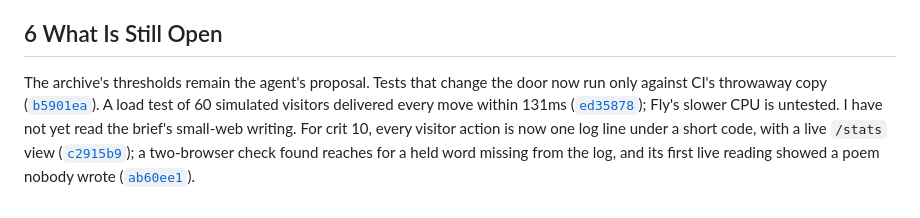
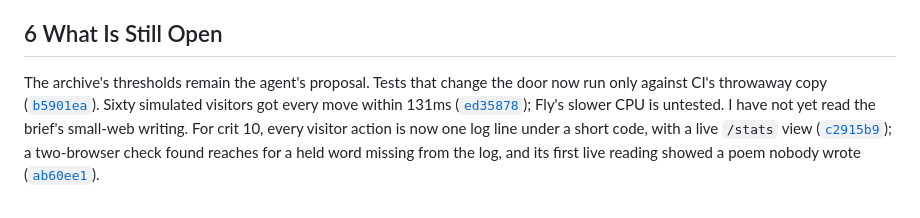
Before and after one commit to comp4020-agentic-coding-studio/comp4020-final-petrewei, a Markdown page: PROCESS.md, the part around the change. Drawn GitHub-style.

Commit message:
docs: PROCESS.md back to the word limit
Co-Authored-By: Claude Opus 5.5 <noreply@anthropic.com>

```diff
--- a/PROCESS.md
+++ b/PROCESS.md
@@ -28,4 +28,4 @@ After crit 8 I also said the app was too simple. Of the agent's six proposals I
 
 ## 6 What Is Still Open
 
-The archive's thresholds remain the agent's proposal. Tests that change the door now run only against CI's throwaway copy ([`b5901ea`](https://github.com/comp4020-agentic-coding-studio/comp4020-final-petrewei/commit/b5901ea)). A load test of 60 simulated visitors delivered every move within 131ms ([`ed35878`](https://github.com/comp4020-agentic-coding-studio/comp4020-final-petrewei/commit/ed35878)); Fly's slower CPU is untested. I have not yet read the brief's small-web writing. For crit 10, every visitor action is now one log line under a short code, with a live `/stats` view ([`c2915b9`](https://github.com/comp4020-agentic-coding-studio/comp4020-final-petrewei/commit/c2915b9)); a two-browser check found reaches for a held word missing from the log, and its first live reading showed a poem nobody wrote ([`ab60ee1`](https://github.com/comp4020-agentic-coding-studio/comp4020-final-petrewei/commit/ab60ee1)).
+The archive's thresholds remain the agent's proposal. Tests that change the door now run only against CI's throwaway copy ([`b5901ea`](https://github.com/comp4020-agentic-coding-studio/comp4020-final-petrewei/commit/b5901ea)). Sixty simulated visitors got every move within 131ms ([`ed35878`](https://github.com/comp4020-agentic-coding-studio/comp4020-final-petrewei/commit/ed35878)); Fly's slower CPU is untested. I have not yet read the brief's small-web writing. For crit 10, every visitor action is now one log line under a short code, with a live `/stats` view ([`c2915b9`](https://github.com/comp4020-agentic-coding-studio/comp4020-final-petrewei/commit/c2915b9)); a two-browser check found reaches for a held word missing from the log, and its first live reading showed a poem nobody wrote ([`ab60ee1`](https://github.com/comp4020-agentic-coding-studio/comp4020-final-petrewei/commit/ab60ee1)).
```
